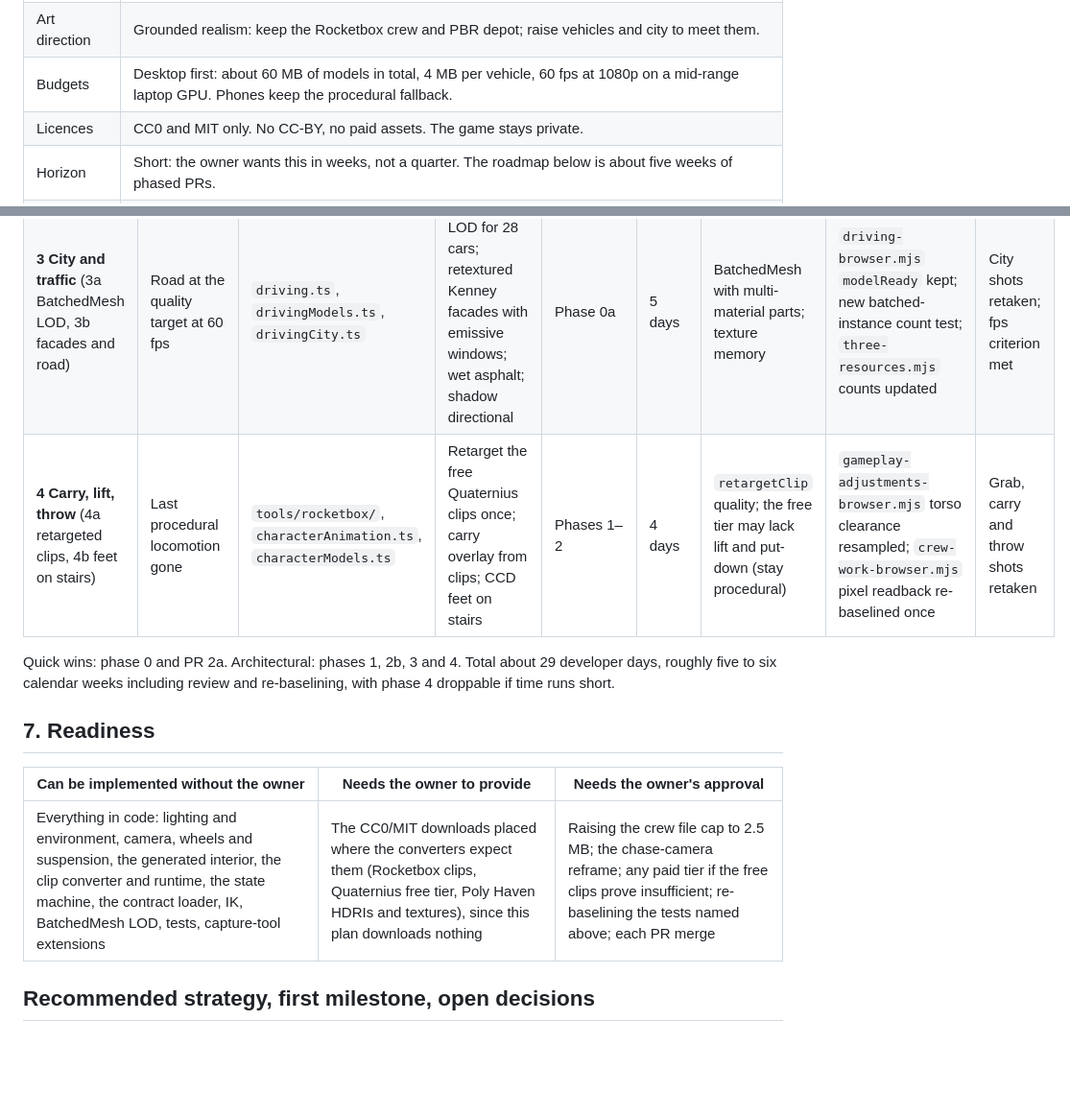
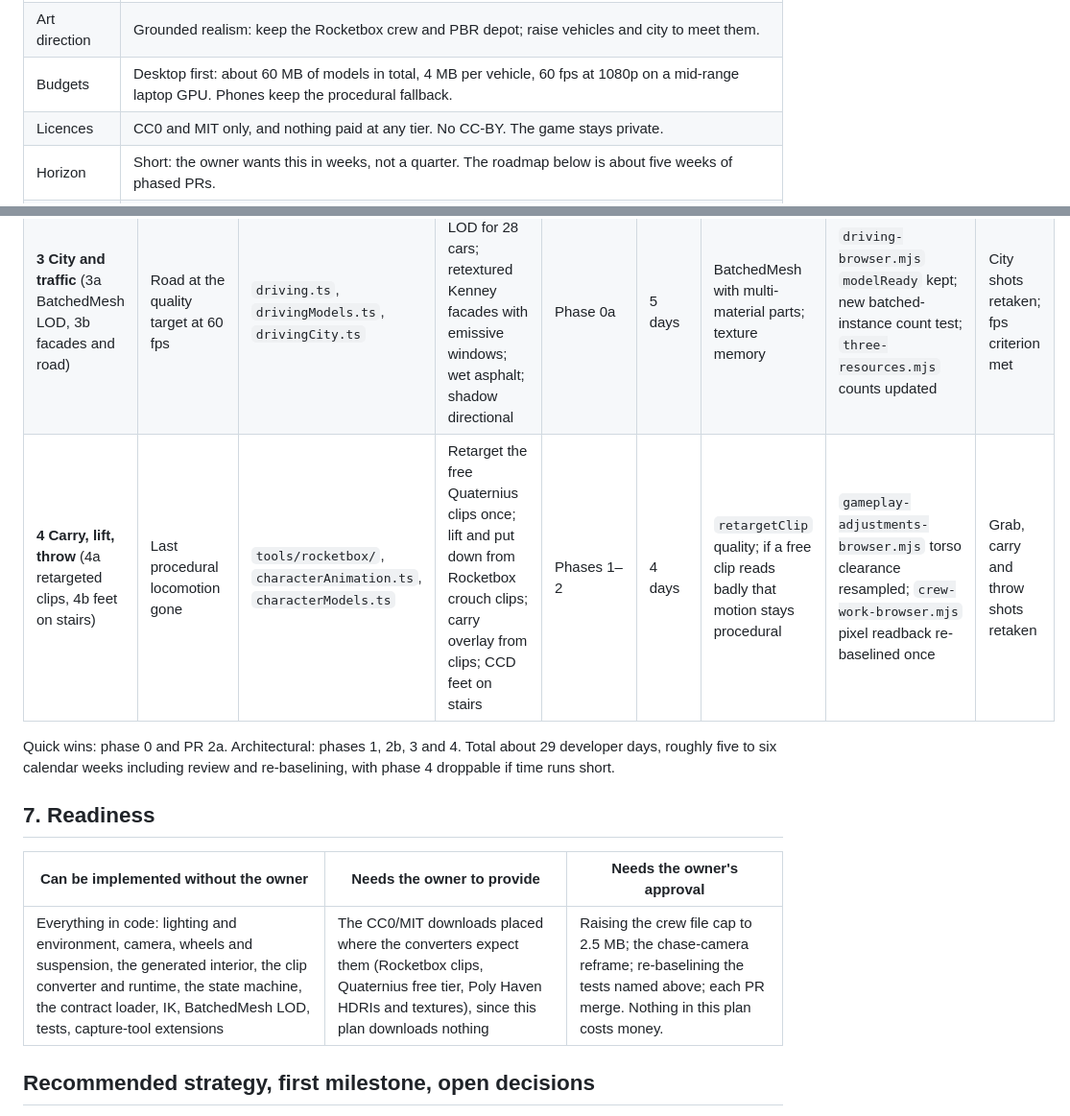
Before and after one commit to trmytelabs/the-belt, a Markdown page: docs/3d-models-animation-plan.md, 2 parts joined by grey strips. Shown at 96% size. GitHub-like rendering; blank space fills up the shorter version.

```diff
--- a/docs/3d-models-animation-plan.md
+++ b/docs/3d-models-animation-plan.md
@@ -12,7 +12,7 @@ software-renderer fallback preserved, every change as a checked pull request.
 | Interiors | Glass-only: seats, dashboard, wheel and a seated driver that hold up through the windows. No first-person camera. |
 | Art direction | Grounded realism: keep the Rocketbox crew and PBR depot; raise vehicles and city to meet them. |
 | Budgets | Desktop first: about 60 MB of models in total, 4 MB per vehicle, 60 fps at 1080p on a mid-range laptop GPU. Phones keep the procedural fallback. |
-| Licences | CC0 and MIT only. No CC-BY, no paid assets. The game stays private. |
+| Licences | CC0 and MIT only, and nothing paid at any tier. No CC-BY. The game stays private. |
 | Horizon | Short: the owner wants this in weeks, not a quarter. The roadmap below is about five weeks of phased PRs. |
 | Models | Use existing models. Where no suitable existing model exists, accept the limitation rather than commission or hand-build one. |
 
@@ -248,7 +250,7 @@ the game stays playable at every merge.
 | **1 Clip pipeline** (1a converter, 1b runtime) | Rocketbox clips on the crew | `tools/rocketbox/`, `characterModels.ts`, `characterAnimation.ts`, `crew.ts`, `main3d.ts`, `story.ts` | Convert about 30 clips to `clips.glb`; mixer per character; state machine; cross-fades; walk speed warp; turn clips; head look and procedural carry arms kept as overlays | Phase 0c | 9 days | Rest-pose mismatch between the converted avatars and the clips; mixer and `driveModel` fighting over bones; CI without models | `arm-motion-model.mjs` and `character-animation-model.mjs` keep the fallback; new `tests/character-clips-model.mjs` (inventory, names, durations, bone coverage) and a browser check that bones move from clips; `character-model-browser.mjs` pose sampling by state name; `three-browser.mjs` Shan press sampled from the bone | Walk, idle, sit, turn, cheer, cough, wave from clips on GPU; CI green |
 | **2 Vehicle contract and seating** (2a loader, 2b seats and IK) | Occupants that hold up through the glass | `vehicleRig.ts`, `vehicleInterior.ts`, `propModels.ts`, `story.ts`, `driving.ts` | Contract loader with synthesis; seats, steering wheel, hand and foot IK; suspension; driver and passengers on clips | Phase 1 | 5 days | IK hand twist; seat heights on two sedan shapes | `story-clearance-browser.mjs` roof bound becomes an inside-the-shell test; `prop-model-browser.mjs` checks contract nodes; `driving-assets.mjs` unchanged | Vertical slice criteria met |
 | **3 City and traffic** (3a BatchedMesh LOD, 3b facades and road) | Road at the quality target at 60 fps | `driving.ts`, `drivingModels.ts`, `drivingCity.ts` | Two-level LOD for 28 cars; retextured Kenney facades with emissive windows; wet asphalt; shadow directional | Phase 0a | 5 days | BatchedMesh with multi-material parts; texture memory | `driving-browser.mjs` `modelReady` kept; new batched-instance count test; `three-resources.mjs` counts updated | City shots retaken; fps criterion met |
-| **4 Carry, lift, throw** (4a retargeted clips, 4b feet on stairs) | Last procedural locomotion gone | `tools/rocketbox/`, `characterAnimation.ts`, `characterModels.ts` | Retarget the free Quaternius clips once; carry overlay from clips; CCD feet on stairs | Phases 1–2 | 4 days | `retargetClip` quality; the free tier may lack lift and put-down (stay procedural) | `gameplay-adjustments-browser.mjs` torso clearance resampled; `crew-work-browser.mjs` pixel readback re-baselined once | Grab, carry and throw shots retaken |
+| **4 Carry, lift, throw** (4a retargeted clips, 4b feet on stairs) | Last procedural locomotion gone | `tools/rocketbox/`, `characterAnimation.ts`, `characterModels.ts` | Retarget the free Quaternius clips once; lift and put down from Rocketbox crouch clips; carry overlay from clips; CCD feet on stairs | Phases 1–2 | 4 days | `retargetClip` quality; if a free clip reads badly that motion stays procedural | `gameplay-adjustments-browser.mjs` torso clearance resampled; `crew-work-browser.mjs` pixel readback re-baselined once | Grab, carry and throw shots retaken |
 
 Quick wins: phase 0 and PR 2a. Architectural: phases 1, 2b, 3 and 4. Total
 about 29 developer days, roughly five to six calendar weeks including
@@ -258,7 +260,7 @@ review and re-baselining, with phase 4 droppable if time runs short.
 
 | Can be implemented without the owner | Needs the owner to provide | Needs the owner's approval |
 | --- | --- | --- |
-| Everything in code: lighting and environment, camera, wheels and suspension, the generated interior, the clip converter and runtime, the state machine, the contract loader, IK, BatchedMesh LOD, tests, capture-tool extensions | The CC0/MIT downloads placed where the converters expect them (Rocketbox clips, Quaternius free tier, Poly Haven HDRIs and textures), since this plan downloads nothing | Raising the crew file cap to 2.5 MB; the chase-camera reframe; any paid tier if the free clips prove insufficient; re-baselining the tests named above; each PR merge |
+| Everything in code: lighting and environment, camera, wheels and suspension, the generated interior, the clip converter and runtime, the state machine, the contract loader, IK, BatchedMesh LOD, tests, capture-tool extensions | The CC0/MIT downloads placed where the converters expect them (Rocketbox clips, Quaternius free tier, Poly Haven HDRIs and textures), since this plan downloads nothing | Raising the crew file cap to 2.5 MB; the chase-camera reframe; re-baselining the tests named above; each PR merge. Nothing in this plan costs money. |
 
 ## Recommended strategy, first milestone, open decisions
 
```
Also changed, not shown: other parts of docs/3d-models-animation-plan.md (+10 -10 lines).
